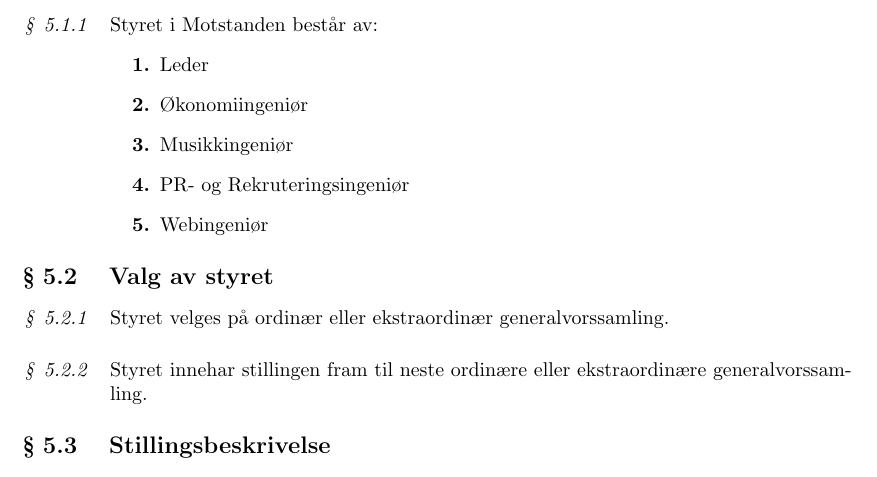
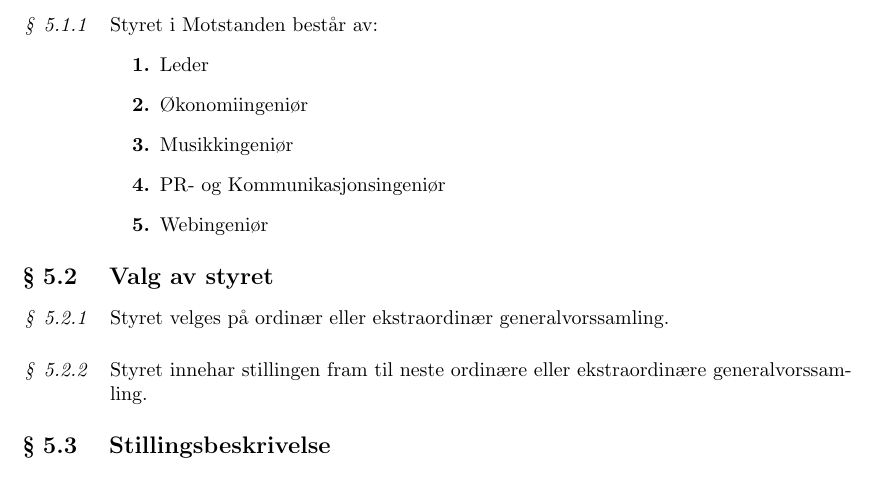
Before and after one commit to Motstanden/motstanden-statutter, a LaTeX document (motstanden-statutter.tex, which reads motstanden-statutter/05-styret.tex): part of page 7 of 9, cut so that both start at the same text. Compiled offline with pdfLaTeX.

Commit message:
Endre styretittel: PR- og Rekruteringsingeniør -> PR- og Kommunikasjonsingeniør

```diff
--- a/motstanden-statutter/05-styret.tex
+++ b/motstanden-statutter/05-styret.tex
@@ -6,7 +6,7 @@
                 \item Leder
                 \item Økonomiingeniør
                 \item Musikkingeniør
-                \item PR- og Rekruteringsingeniør
+                \item PR- og Kommunikasjonsingeniør
                 \item Webingeniør
             \end{enumerate}
         \end{statute}
```
